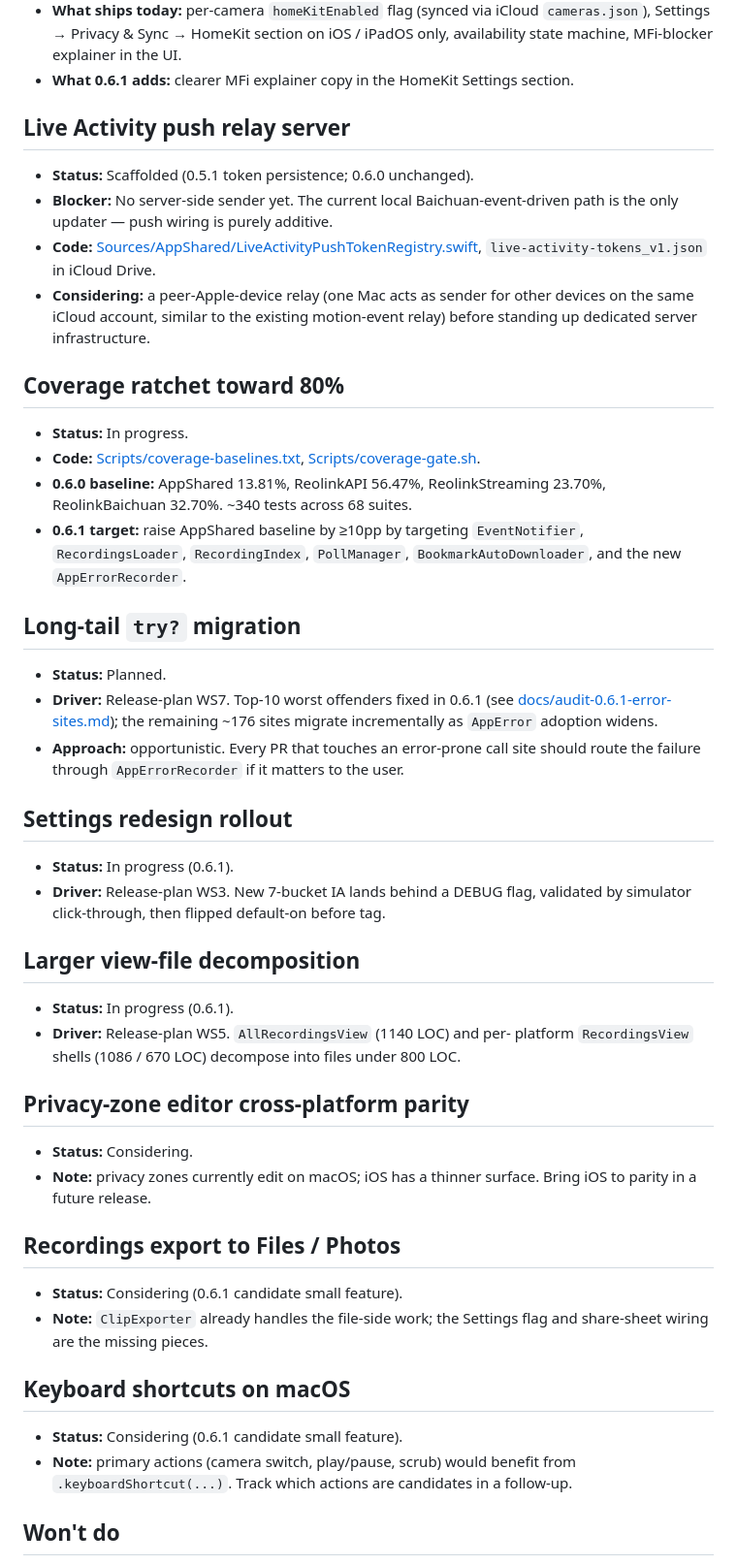
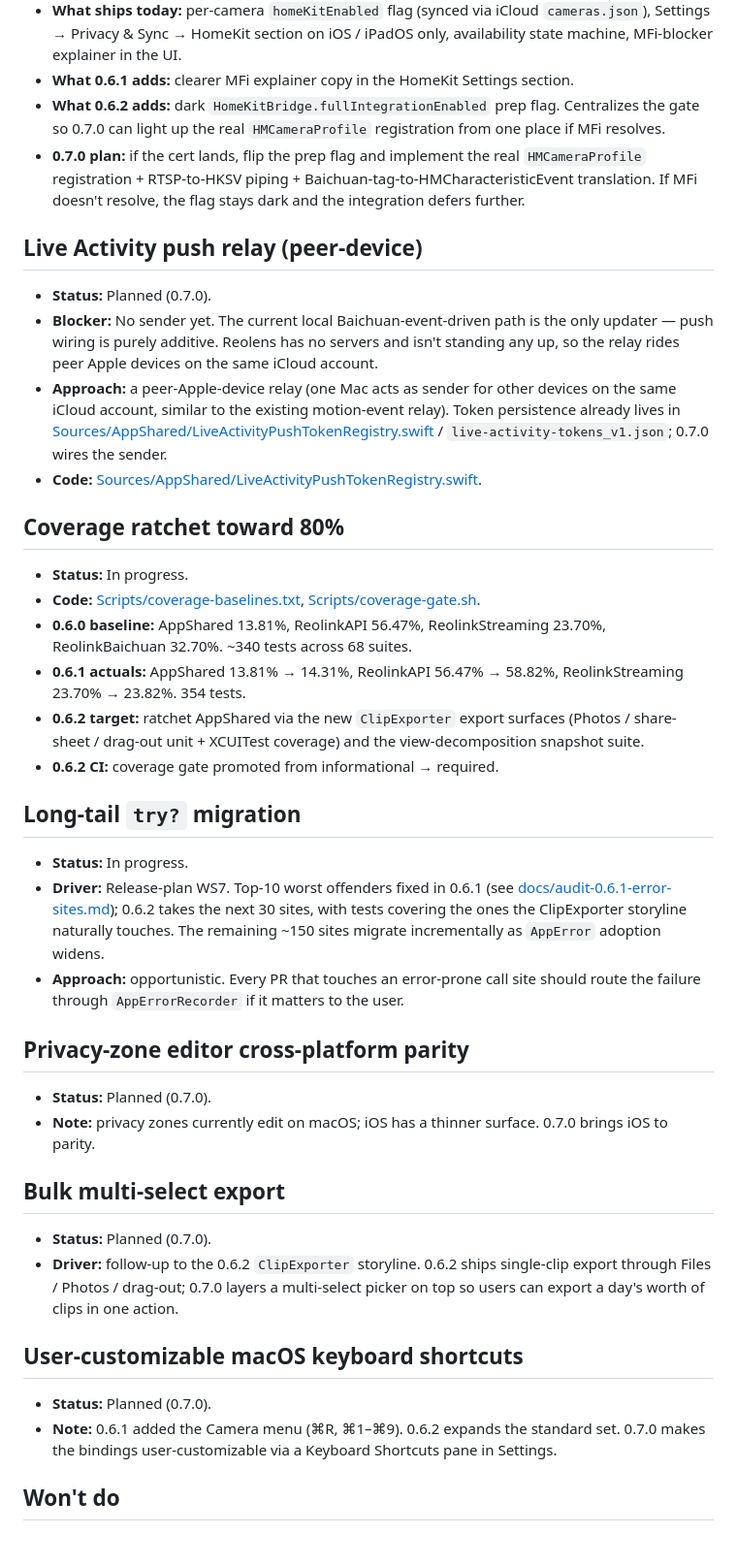
Before and after one commit to erichare/reolens, a Markdown page: docs/ROADMAP.md, the part around the change. Shown at 97% size. GitHub-like rendering.

Commit message:
docs(roadmap): reflect 0.6.2 scope and 0.7.0 punts
- HomeKit: add 0.6.2 prep-flag note + 0.7.0 conditional plan.
- Live Activity push relay: promote peer-device relay from Considering
  to Planned (0.7.0).
- Coverage ratchet: record 0.6.1 actuals; describe 0.6.2 target through
  ClipExporter + snapshot-suite coverage; note CI gate promotion.
- try? migration: top-30 batch goes into 0.6.2; remaining ~150 stay
  opportunistic.
- Privacy-zone parity: promote to Planned (0.7.0).
- Drop the Settings-redesign rollout and view-decomposition entries —
  both complete in 0.6.2 (flag removal + final three files under
  800 LOC).
- Drop the "Recordings export" entry — shipping in 0.6.2; replace with
  a Bulk multi-select export entry slated for 0.7.0.
- Keyboard shortcuts: clarify 0.6.1 / 0.6.2 vs. 0.7.0 customizable
  bindings.

https://claude.ai/code/session_01Fsr5bCaHiBHYFop5qv3bnz

```diff
--- a/docs/ROADMAP.md
+++ b/docs/ROADMAP.md
@@ -32,19 +32,27 @@ Status keys:
   explainer in the UI.
 - **What 0.6.1 adds:** clearer MFi explainer copy in the HomeKit
   Settings section.
+- **What 0.6.2 adds:** dark `HomeKitBridge.fullIntegrationEnabled`
+  prep flag. Centralizes the gate so 0.7.0 can light up the real
+  `HMCameraProfile` registration from one place if MFi resolves.
+- **0.7.0 plan:** if the cert lands, flip the prep flag and implement
+  the real `HMCameraProfile` registration + RTSP-to-HKSV piping +
+  Baichuan-tag-to-HMCharacteristicEvent translation. If MFi doesn't
+  resolve, the flag stays dark and the integration defers further.
 
-## Live Activity push relay server
+## Live Activity push relay (peer-device)
 
-- **Status:** Scaffolded (0.5.1 token persistence; 0.6.0 unchanged).
-- **Blocker:** No server-side sender yet. The current local
-  Baichuan-event-driven path is the only updater — push wiring is
-  purely additive.
-- **Code:** [Sources/AppShared/LiveActivityPushTokenRegistry.swift](../Sources/AppShared/LiveActivityPushTokenRegistry.swift),
-  `live-activity-tokens_v1.json` in iCloud Drive.
-- **Considering:** a peer-Apple-device relay (one Mac acts as sender
-  for other devices on the same iCloud account, similar to the
-  existing motion-event relay) before standing up dedicated server
-  infrastructure.
+- **Status:** Planned (0.7.0).
+- **Blocker:** No sender yet. The current local Baichuan-event-driven
+  path is the only updater — push wiring is purely additive. Reolens
+  has no servers and isn't standing any up, so the relay rides peer
+  Apple devices on the same iCloud account.
+- **Approach:** a peer-Apple-device relay (one Mac acts as sender for
+  other devices on the same iCloud account, similar to the existing
+  motion-event relay). Token persistence already lives in
+  [Sources/AppShared/LiveActivityPushTokenRegistry.swift](../Sources/AppShared/LiveActivityPushTokenRegistry.swift)
+  / `live-activity-tokens_v1.json`; 0.7.0 wires the sender.
+- **Code:** [Sources/AppShared/LiveActivityPushTokenRegistry.swift](../Sources/AppShared/LiveActivityPushTokenRegistry.swift).
 
 ## Coverage ratchet toward 80%
 
@@ -54,53 +62,45 @@ Status keys:
 - **0.6.0 baseline:** AppShared 13.81%, ReolinkAPI 56.47%,
   ReolinkStreaming 23.70%, ReolinkBaichuan 32.70%. ~340 tests across
   68 suites.
-- **0.6.1 target:** raise AppShared baseline by ≥10pp by targeting
-  `EventNotifier`, `RecordingsLoader`, `RecordingIndex`, `PollManager`,
-  `BookmarkAutoDownloader`, and the new `AppErrorRecorder`.
+- **0.6.1 actuals:** AppShared 13.81% → 14.31%, ReolinkAPI 56.47% →
+  58.82%, ReolinkStreaming 23.70% → 23.82%. 354 tests.
+- **0.6.2 target:** ratchet AppShared via the new `ClipExporter`
+  export surfaces (Photos / share-sheet / drag-out unit + XCUITest
+  coverage) and the view-decomposition snapshot suite.
+- **0.6.2 CI:** coverage gate promoted from informational → required.
 
 ## Long-tail `try?` migration
 
-- **Status:** Planned.
+- **Status:** In progress.
 - **Driver:** Release-plan WS7. Top-10 worst offenders fixed in 0.6.1
   (see [docs/audit-0.6.1-error-sites.md](audit-0.6.1-error-sites.md));
-  the remaining ~176 sites migrate incrementally as `AppError`
-  adoption widens.
+  0.6.2 takes the next 30 sites, with tests covering the ones the
+  ClipExporter storyline naturally touches. The remaining ~150 sites
+  migrate incrementally as `AppError` adoption widens.
 - **Approach:** opportunistic. Every PR that touches an error-prone
   call site should route the failure through `AppErrorRecorder` if it
   matters to the user.
 
-## Settings redesign rollout
-
-- **Status:** In progress (0.6.1).
-- **Driver:** Release-plan WS3. New 7-bucket IA lands behind a DEBUG
-  flag, validated by simulator click-through, then flipped default-on
-  before tag.
-
-## Larger view-file decomposition
-
-- **Status:** In progress (0.6.1).
-- **Driver:** Release-plan WS5. `AllRecordingsView` (1140 LOC) and per-
-  platform `RecordingsView` shells (1086 / 670 LOC) decompose into
-  files under 800 LOC.
-
 ## Privacy-zone editor cross-platform parity
 
-- **Status:** Considering.
+- **Status:** Planned (0.7.0).
 - **Note:** privacy zones currently edit on macOS; iOS has a thinner
-  surface. Bring iOS to parity in a future release.
+  surface. 0.7.0 brings iOS to parity.
 
-## Recordings export to Files / Photos
+## Bulk multi-select export
 
-- **Status:** Considering (0.6.1 candidate small feature).
-- **Note:** `ClipExporter` already handles the file-side work; the
-  Settings flag and share-sheet wiring are the missing pieces.
+- **Status:** Planned (0.7.0).
+- **Driver:** follow-up to the 0.6.2 `ClipExporter` storyline. 0.6.2
+  ships single-clip export through Files / Photos / drag-out; 0.7.0
+  layers a multi-select picker on top so users can export a day's
+  worth of clips in one action.
 
-## Keyboard shortcuts on macOS
+## User-customizable macOS keyboard shortcuts
 
-- **Status:** Considering (0.6.1 candidate small feature).
-- **Note:** primary actions (camera switch, play/pause, scrub) would
-  benefit from `.keyboardShortcut(...)`. Track which actions are
-  candidates in a follow-up.
+- **Status:** Planned (0.7.0).
+- **Note:** 0.6.1 added the Camera menu (⌘R, ⌘1–⌘9). 0.6.2 expands the
+  standard set. 0.7.0 makes the bindings user-customizable via a
+  Keyboard Shortcuts pane in Settings.
 
 ## Won't do
 
```
